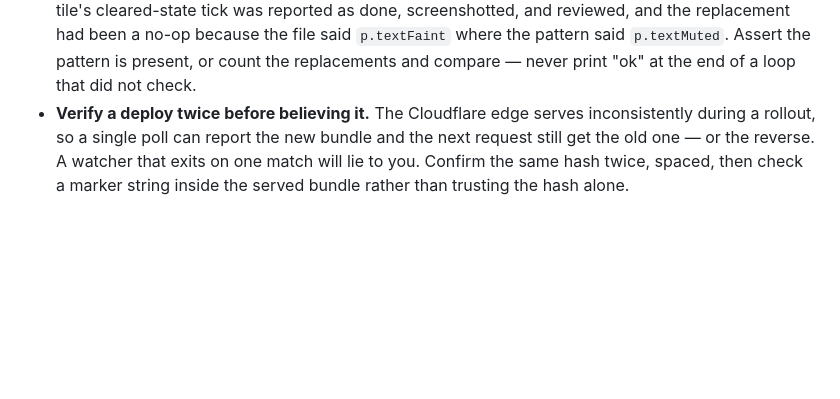
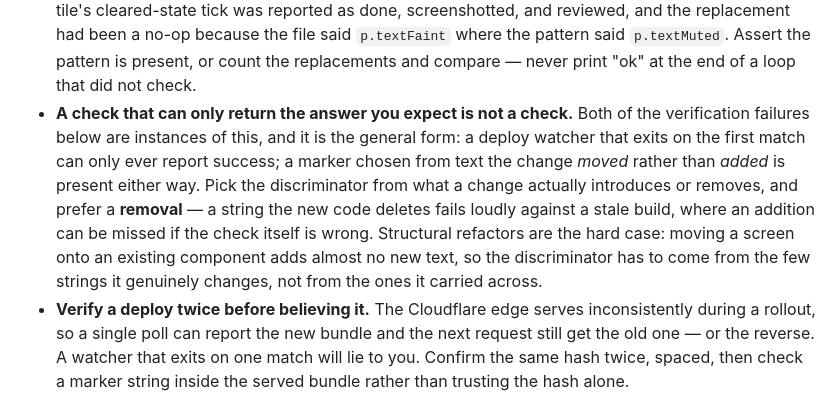
Before and after one commit to Nishad1005/Hotel-Management-Software, a Markdown page: CLAUDE.md, the part around the change. Rendered like a GitHub page; blank space fills up the shorter version.

Commit message:
docs: the general rule behind both verification failures
The two rules already here — assert before a scripted write, confirm a deploy
twice — are instances of one thing, and the general statement is more useful than
either: a check that can only return the answer you expect is not a check.

A watcher that exits on its first match can only ever report success. A marker
chosen from text the change moved rather than added is present either way, and
will confirm a stale build as readily as a fresh one. Both passed for a while and
both were wrong.

The corollary is the part worth writing down, because it is not obvious until it
bites: structural refactors introduce almost no new strings. Moving a screen onto
an existing component changes its shape and carries its words across unaltered,
so absence is genuinely hard to prove and the discriminator has to be chosen from
the little that actually changes. Prefer a removal where one exists — a string
the new code deletes fails loudly against a stale build, where a missing addition
can be swallowed by a check that was never going to see it.

Co-Authored-By: Claude Opus 5 (1M context) <noreply@anthropic.com>

```diff
--- a/CLAUDE.md
+++ b/CLAUDE.md
@@ -143,6 +143,16 @@ Repository: `https://github.com/Nishad1005/Hotel-Management-Software.git`
   because the file said `p.textFaint` where the pattern said `p.textMuted`. Assert the
   pattern is present, or count the replacements and compare — never print "ok" at the end
   of a loop that did not check.
+- **A check that can only return the answer you expect is not a check.** Both of the
+  verification failures below are instances of this, and it is the general form: a
+  deploy watcher that exits on the first match can only ever report success; a marker
+  chosen from text the change _moved_ rather than _added_ is present either way. Pick
+  the discriminator from what a change actually introduces or removes, and prefer a
+  **removal** — a string the new code deletes fails loudly against a stale build, where
+  an addition can be missed if the check itself is wrong. Structural refactors are the
+  hard case: moving a screen onto an existing component adds almost no new text, so the
+  discriminator has to come from the few strings it genuinely changes, not from the
+  ones it carried across.
 - **Verify a deploy twice before believing it.** The Cloudflare edge serves inconsistently
   during a rollout, so a single poll can report the new bundle and the next request still
   get the old one — or the reverse. A watcher that exits on one match will lie to you.
```
